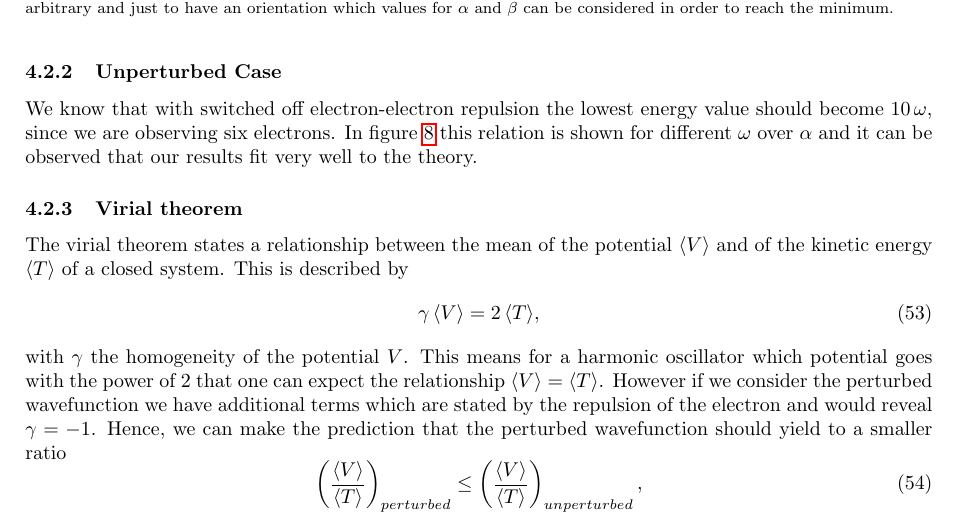
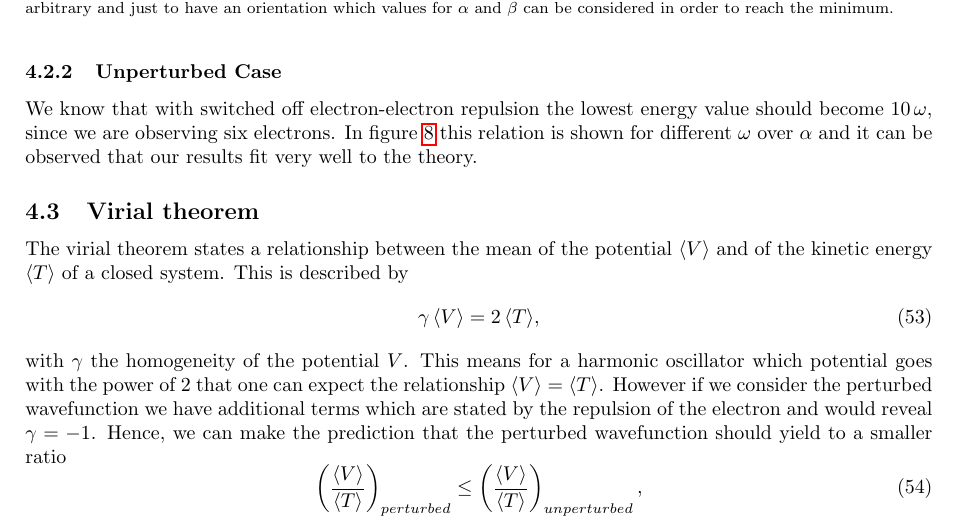
Before and after one commit to Canadanja/Project-3tex, a LaTeX document (project3.tex, which reads 4-Results.tex): part of page 16 of 23, cut so that both start at the same text. Compiled offline with pdfLaTeX.

Commit message:
final final version

```diff
--- a/4-Results.tex
+++ b/4-Results.tex
@@ -117,7 +117,7 @@ We know that with switched off electron-electron repulsion the lowest energy val
     \label{fig:six_electron_unperturbed}
 \end{figure}
 
-\subsubsection{Virial theorem}
+\subsection{Virial theorem}
 The virial theorem states a relationship between the mean of the potential $\langle V \rangle$ and of the kinetic energy $\langle T \rangle$ of a closed system. This is described by
 \begin{equation}
     \gamma \, \langle V \rangle = 2\, \langle T \rangle,
```
